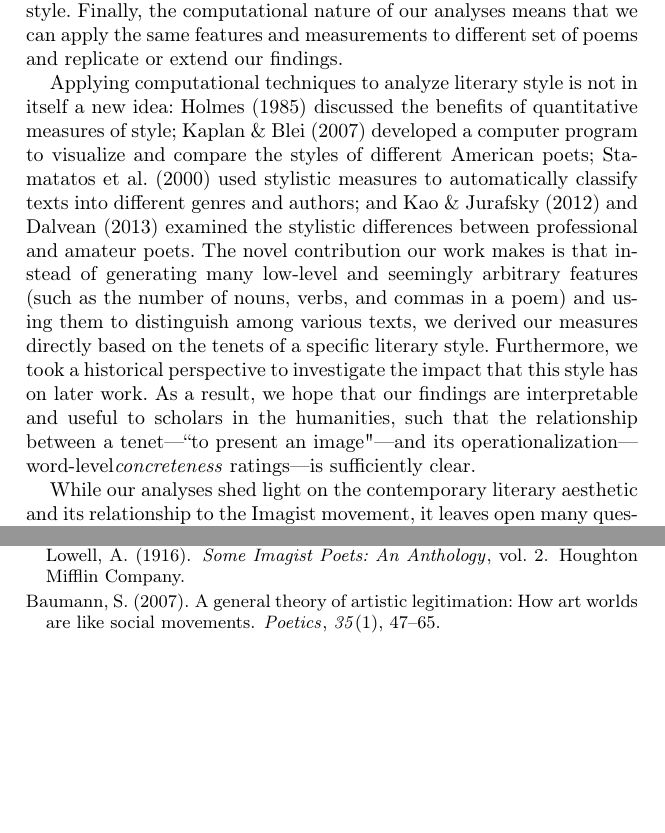
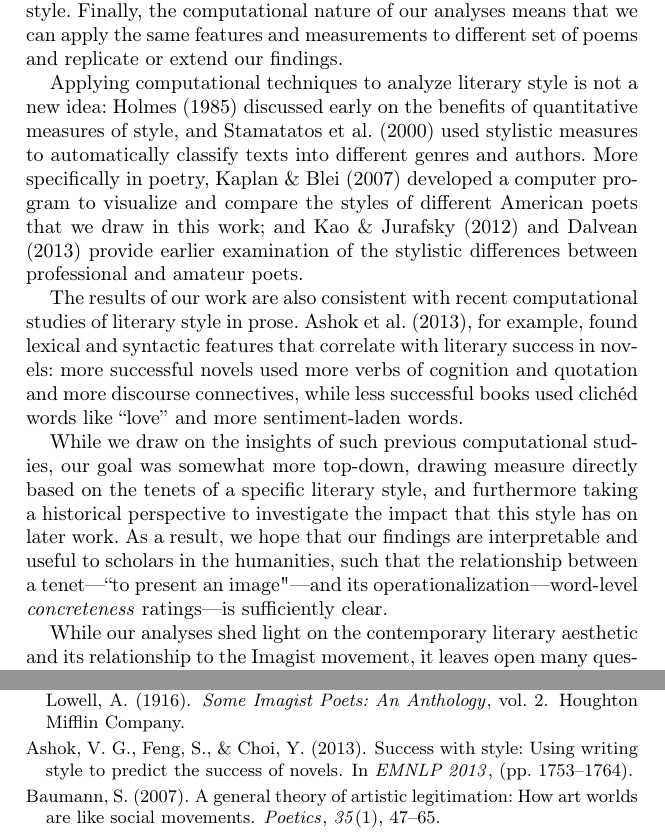
Before and after one commit to alouisos/poetry, a LaTeX book (Writing/LILT2015/LILT.tex): two parts of pages 21 and 22 of 28, joined at a grey line, cut so that both start at the same text, the shorter picture padded with empty space. Compiled offline with pdfLaTeX; the source files are stored in an older character set and shown here as Unicode.

Commit message:
dan added a final paragraph and one bib entry

```diff
--- a/Writing/LILT2015/LILT.tex
+++ b/Writing/LILT2015/LILT.tex
@@ -234,7 +234,41 @@ In addition to our findings regarding concrete imagery, our analysis of sound de
 The tools and methodology used in this work enabled us to operationalize the Imagist aesthetic and test its influence on a large number of poems. By critically examining the claim that Imagism gave rise to the modern aesthetic \citep{pratt1992imagism}, our work highlights the benefits of applying computational approaches to questions in the humanities. Without the fine-grained measurements that these tools provide, it would be difficult to tease apart the two competing hypotheses regarding the increasing levels of concreteness in poetry: whether it is a natural consequence of artistic evolution, or whether the Imagism movement was responsible for initiating and sustaining this change. Furthermore, we showed that the lexicons used in psycholinguistics and natural language processing  capture textual qualities that are important in literary analysis, such as imagery and sentiment, and that these measures yield sufficient signal to identify important trends in literary style. Finally, the computational nature of our analyses means that we can apply the same features and measurements to different set of poems and replicate or extend our findings. %For example, Study 1 and Study 2 used the same set of features to answer two different but related questions.
 %: (1) how has Imagism influenced the contemporary literary aesthetic, and (2) how do amateur poets respond to literary change.
 
-Applying computational techniques to analyze literary style is not in itself a new idea: \citet{holmes1985analysis} discussed the benefits of quantitative measures of style; \citet{Kaplan+Blei} developed a computer program to visualize and compare the styles of different American poets; \citet{stamatatos2000automatic} used stylistic measures to automatically classify texts into different genres and authors; and \citet{kao2012computational} and \citet{dalvean2013ranking} examined the stylistic differences between professional and amateur poets. The novel contribution our work makes is that instead of generating many low-level and seemingly arbitrary features (such as the number of nouns, verbs, and commas in a poem) and using them to distinguish among various texts, we derived our measures directly based on the tenets of a specific literary style. Furthermore, we took a historical perspective to investigate the impact that this style has on later work. As a result, we hope that our findings are  interpretable and useful to scholars in the humanities, such that the relationship between a tenet---``to present an image"---and its operationalization---word-level\emph{concreteness} ratings---is sufficiently clear.
+Applying computational techniques to analyze literary style is not
+a new idea: \citet{holmes1985analysis} discussed early on the benefits of
+quantitative measures of style, and
+\citet{stamatatos2000automatic} used stylistic
+measures to automatically classify texts into different genres and
+authors.  More specifically in poetry,
+\citet{Kaplan+Blei} developed a
+computer program to visualize and compare the styles of different
+American poets that we draw in this work; and
+\citet{kao2012computational} and \citet{dalvean2013ranking} provide
+earlier examination of the stylistic differences between professional and amateur poets.
+
+The results of our work are also consistent with recent computational
+studies of literary style in prose. \citet{ashok}, for example, found
+lexical and syntactic features that correlate with literary
+success in novels: more successful novels used more verbs  of cognition
+and quotation and more discourse connectives, while less successful books used
+clich\'{e}d words like ``love'' and more sentiment-laden words.
+
+While we draw on the insights of such previous computational studies,
+our goal was somewhat more top-down, drawing measure directly
+based on the tenets of a specific literary style,
+and furthermore taking
+%makes is that instead of
+%generating many low-level and seemingly arbitrary features (such
+%as the number of nouns, verbs, and commas in a poem) and using them
+%to distinguish among various texts, we derived our measures directly
+%based on the tenets of a specific literary style. Furthermore, we took
+a historical perspective to investigate the impact that this
+style has on later work. As a result, we hope that our findings are
+interpretable and useful to scholars in the humanities, such that
+the relationship between a tenet---``to present an image"---and its
+operationalization---word-level \emph{concreteness} ratings---is
+sufficiently clear.
+
 %so that one more paragraph might talk about how this fits in with other
 %digital humanities analysis, what the computational tools are that make this possible, etc.
 %i guess the tools in this work are
```
Also changed, not shown: Writing/LILT2015/mybib.bib (+8 -0 lines), Writing/LILT2015/LILT.bbl, Writing/LILT2015/LILT.pdf, 4 other files.
